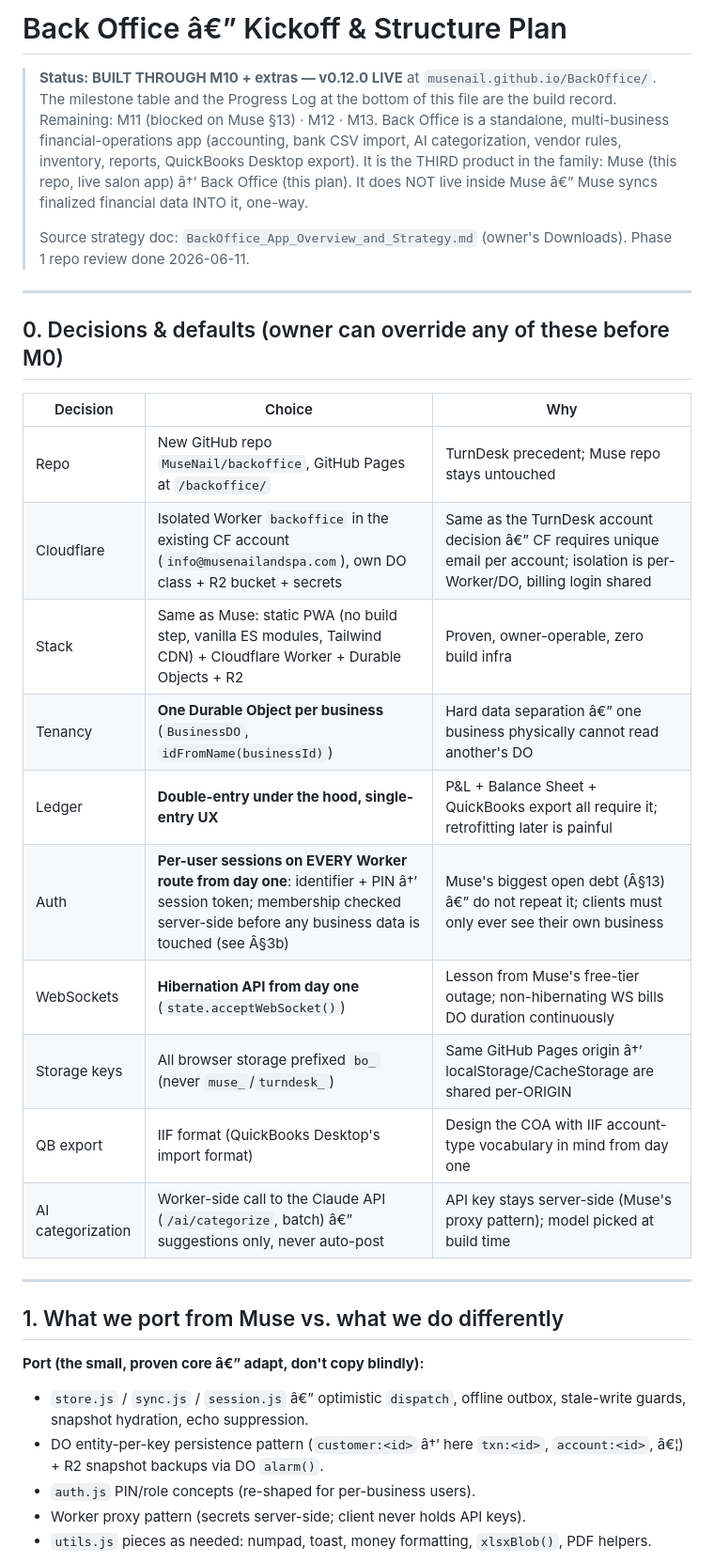
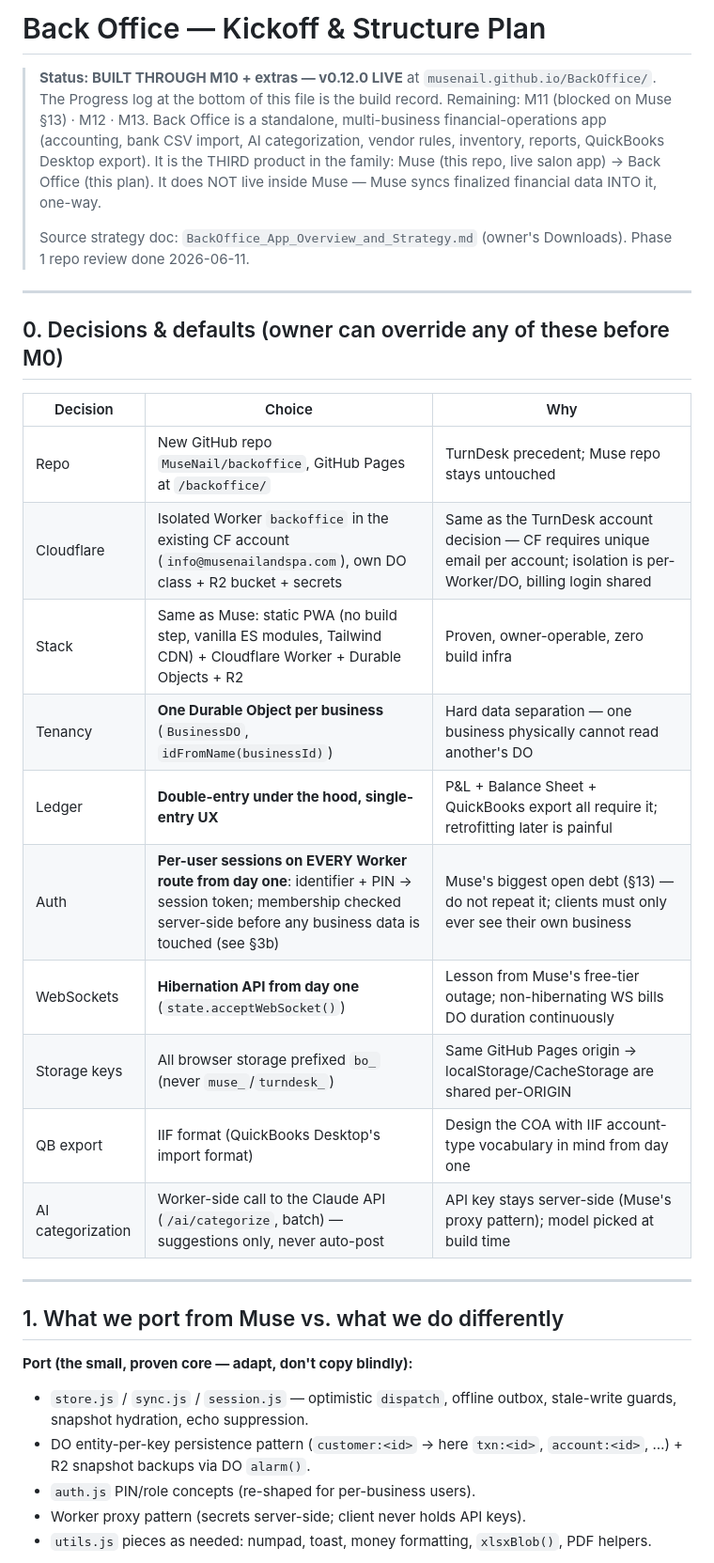
Before and after one commit to MuseNail/BackOffice, a Markdown page: BACKOFFICE-KICKOFF.md, the part around one of its changes. Shown at 94% size. Rendered like a GitHub page.

```diff
--- a/BACKOFFICE-KICKOFF.md
+++ b/BACKOFFICE-KICKOFF.md
@@ -1,7 +1,7 @@
-# Back Office â€” Kickoff & Structure Plan
+# Back Office — Kickoff & Structure Plan
 
-> **Status: BUILT THROUGH M10 + extras — v0.12.0 LIVE** at `musenail.github.io/BackOffice/`. The milestone table and the Progress Log at the bottom of this file are the build record. Remaining: M11 (blocked on Muse §13) · M12 · M13.
-> Back Office is a standalone, multi-business financial-operations app (accounting, bank CSV import, AI categorization, vendor rules, inventory, reports, QuickBooks Desktop export). It is the THIRD product in the family: Muse (this repo, live salon app) â†’ Back Office (this plan). It does NOT live inside Muse â€” Muse syncs finalized financial data INTO it, one-way.
+> **Status: BUILT THROUGH M10 + extras — v0.12.0 LIVE** at `musenail.github.io/BackOffice/`. The Progress log at the bottom of this file is the build record. Remaining: M11 (blocked on Muse §13) · M12 · M13.
+> Back Office is a standalone, multi-business financial-operations app (accounting, bank CSV import, AI categorization, vendor rules, inventory, reports, QuickBooks Desktop export). It is the THIRD product in the family: Muse (this repo, live salon app) → Back Office (this plan). It does NOT live inside Muse — Muse syncs finalized financial data INTO it, one-way.
 >
 > Source strategy doc: `BackOffice_App_Overview_and_Strategy.md` (owner's Downloads). Phase 1 repo review done 2026-06-11.
 
@@ -12,23 +12,23 @@
 | Decision | Choice | Why |
 |---|---|---|
 | Repo | New GitHub repo `MuseNail/backoffice`, GitHub Pages at `/backoffice/` | TurnDesk precedent; Muse repo stays untouched |
-| Cloudflare | Isolated Worker `backoffice` in the existing CF account (`info@musenailandspa.com`), own DO class + R2 bucket + secrets | Same as the TurnDesk account decision â€” CF requires unique email per account; isolation is per-Worker/DO, billing login shared |
+| Cloudflare | Isolated Worker `backoffice` in the existing CF account (`info@musenailandspa.com`), own DO class + R2 bucket + secrets | Same as the TurnDesk account decision — CF requires unique email per account; isolation is per-Worker/DO, billing login shared |
 | Stack | Same as Muse: static PWA (no build step, vanilla ES modules, Tailwind CDN) + Cloudflare Worker + Durable Objects + R2 | Proven, owner-operable, zero build infra |
-| Tenancy | **One Durable Object per business** (`BusinessDO`, `idFromName(businessId)`) | Hard data separation â€” one business physically cannot read another's DO |
+| Tenancy | **One Durable Object per business** (`BusinessDO`, `idFromName(businessId)`) | Hard data separation — one business physically cannot read another's DO |
 | Ledger | **Double-entry under the hood, single-entry UX** | P&L + Balance Sheet + QuickBooks export all require it; retrofitting later is painful |
-| Auth | **Per-user sessions on EVERY Worker route from day one**: identifier + PIN â†’ session token; membership checked server-side before any business data is touched (see Â§3b) | Muse's biggest open debt (Â§13) â€” do not repeat it; clients must only ever see their own business |
+| Auth | **Per-user sessions on EVERY Worker route from day one**: identifier + PIN → session token; membership checked server-side before any business data is touched (see §3b) | Muse's biggest open debt (§13) — do not repeat it; clients must only ever see their own business |
 | WebSockets | **Hibernation API from day one** (`state.acceptWebSocket()`) | Lesson from Muse's free-tier outage; non-hibernating WS bills DO duration continuously |
-| Storage keys | All browser storage prefixed `bo_` (never `muse_`/`turndesk_`) | Same GitHub Pages origin â†’ localStorage/CacheStorage are shared per-ORIGIN |
+| Storage keys | All browser storage prefixed `bo_` (never `muse_`/`turndesk_`) | Same GitHub Pages origin → localStorage/CacheStorage are shared per-ORIGIN |
 | QB export | IIF format (QuickBooks Desktop's import format) | Design the COA with IIF account-type vocabulary in mind from day one |
-| AI categorization | Worker-side call to the Claude API (`/ai/categorize`, batch) â€” suggestions only, never auto-post | API key stays server-side (Muse's proxy pattern); model picked at build time |
+| AI categorization | Worker-side call to the Claude API (`/ai/categorize`, batch) — suggestions only, never auto-post | API key stays server-side (Muse's proxy pattern); model picked at build time |
 
 ---
 
 ## 1. What we port from Muse vs. what we do differently
 
-**Port (the small, proven core â€” adapt, don't copy blindly):**
-- `store.js` / `sync.js` / `session.js` â€” optimistic `dispatch`, offline outbox, stale-write guards, snapshot hydration, echo suppression.
-- DO entity-per-key persistence pattern (`customer:<id>` â†’ here `txn:<id>`, `account:<id>`, â€¦) + R2 snapshot backups via DO `alarm()`.
+**Port (the small, proven core — adapt, don't copy blindly):**
+- `store.js` / `sync.js` / `session.js` — optimistic `dispatch`, offline outbox, stale-write guards, snapshot hydration, echo suppression.
+- DO entity-per-key persistence pattern (`customer:<id>` → here `txn:<id>`, `account:<id>`, …) + R2 snapshot backups via DO `alarm()`.
 - `auth.js` PIN/role concepts (re-shaped for per-business users).
 - Worker proxy pattern (secrets server-side; client never holds API keys).
 - `utils.js` pieces as needed: numpad, toast, money formatting, `xlsxBlob()`, PDF helpers.
```
Also changed, not shown: other parts of BACKOFFICE-KICKOFF.md (+73 -73 lines).
